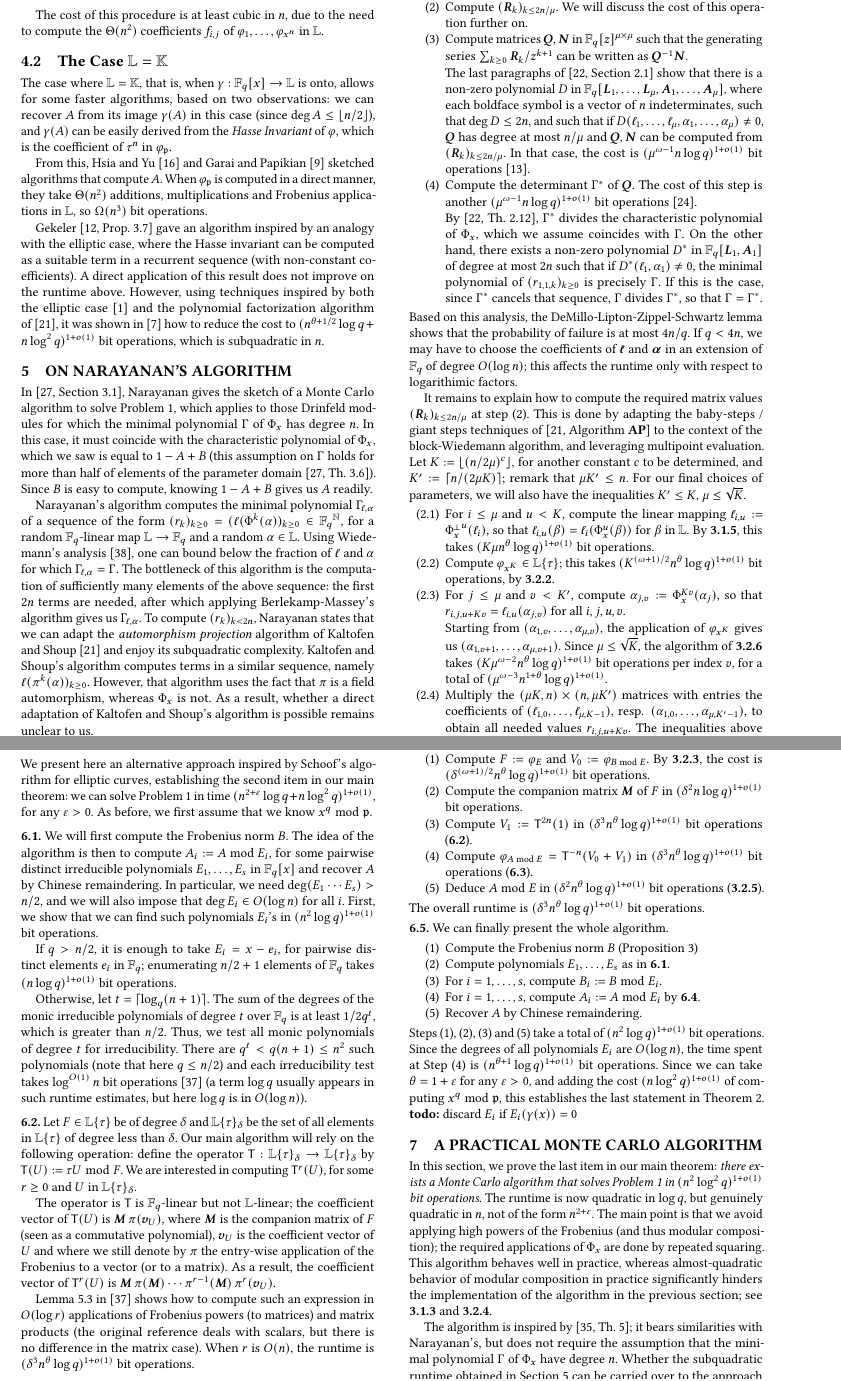
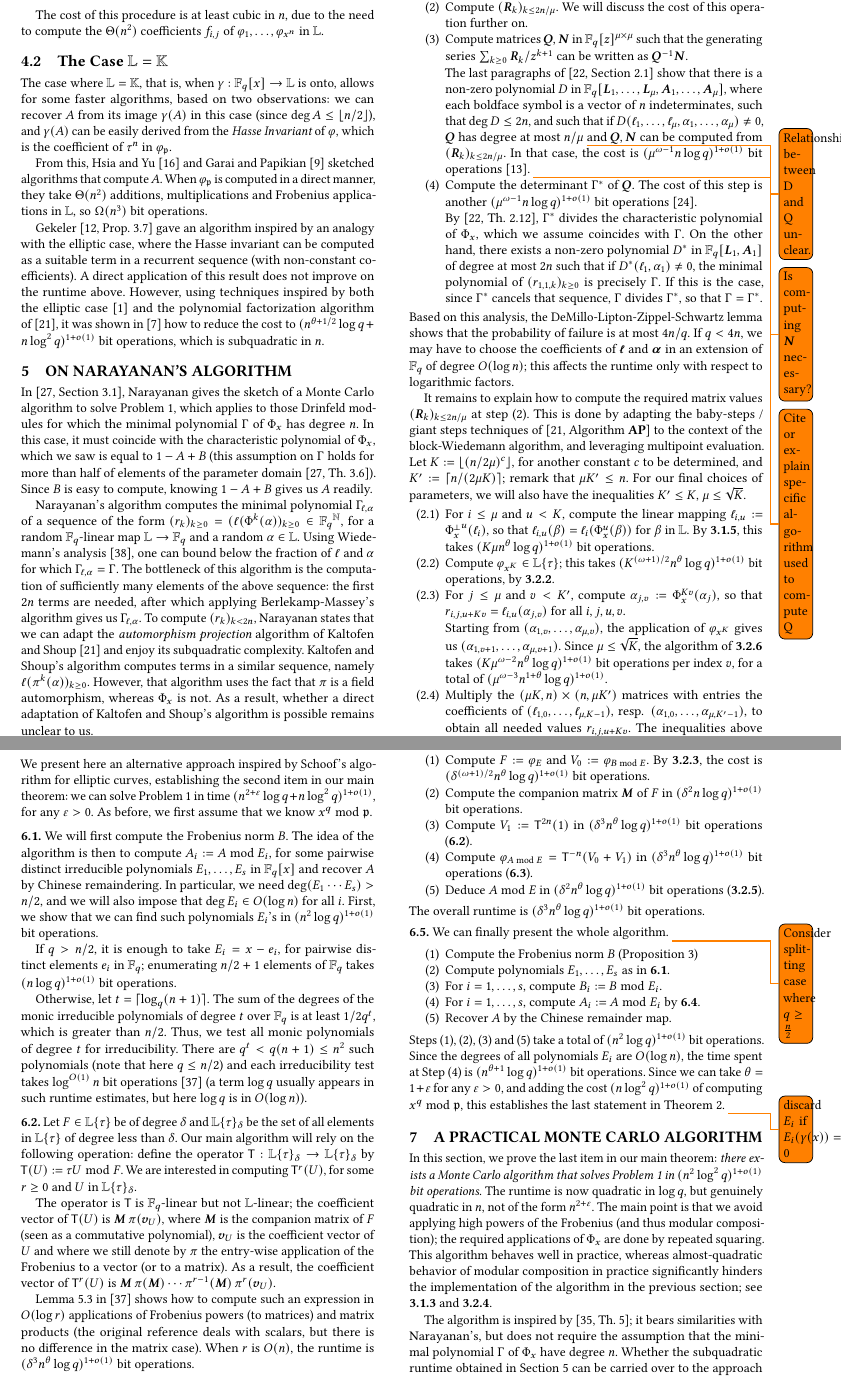
Before and after one commit to ymusleh/Drinfeld-paper, a LaTeX paper (drinfeld_charpoly.tex): two parts of pages 5 and 6 of 8, joined at a grey line, cut so that both start at the same text. Compiled offline with pdfLaTeX.

Commit message:
Comments

```diff
--- a/drinfeld_charpoly.tex
+++ b/drinfeld_charpoly.tex
@@ -12,15 +12,15 @@
 \usepackage{color}
 \usepackage{graphicx}
 \usepackage{esint}
-\usepackage{stmaryrd}
+%\usepackage{stmaryrd}
 \usepackage{tabularx}
 \usepackage{multirow}
 \usepackage[squaren]{SIunits}
 \usepackage[tight]{subfigure}
 \usepackage{multirow}
 \usepackage{mathtools}
-\usepackage{algorithm}
 \usepackage[noend]{algpseudocode}
+\usepackage[colorinlistoftodos]{todonotes}
 
 \newtheorem{definition}{Definition}
 \newtheorem{theorem}{Theorem}
@@ -832,10 +832,11 @@ possible to obtain a subquadratic cost.  The algorithm is Monte Carlo.
       A}_1,\dots,{\bm A}_\mu]$, where each boldface symbol is a vector
   of $n$ indeterminates, such that $\deg D \le 2n$, and such that if
   $D({\ell}_1,\dots,{\ell}_\mu,{\alpha}_1,\dots,{\alpha}_\mu)\ne 0$,
-  ${\bm Q}$ has degree at most $n/\mu$ and ${\bm Q}, {\bm N}$ can be
-  computed from $({\bm R}_k)_{k \le 2n/\mu}$.  In that case,
+  ${\bm Q}$ has degree at most $n/\mu$ \todo{Relationship between D and Q unclear.} and ${\bm Q}, {\bm N}$ can be
+  computed \todo{Is computing $\bm N$ necessary?} from $({\bm R}_k)_{k \le 2n/\mu}$.  In that case,
   the cost is $(\mu^{\omega-1} n \log q)^{1+o(1)}$ bit
-  operations~\cite{GiJeVi03}.
+  operations~\cite{GiJeVi03}. \todo{Cite or explain specific algorithm used to compute Q}
+
 
 \item Compute the determinant $\Gamma^*$ of ${\bm Q}$.  The cost of this step is
   another $(\mu^{\omega-1} n \log q)^{1+o(1)}$ bit
@@ -854,7 +855,7 @@ Based on this analysis, the DeMillo-Lipton-Zippel-Schwartz lemma shows
 that the probability of failure is at most $4n/q$. If $q < 4n$,
 we may have to choose the coefficients of ${\bm \ell}$ and ${\bm
   \alpha}$ in an extension of $\F_q$ of degree $O(\log n)$; this
-affects the runtime only with respect to logarithimic factors.
+affects the runtime only with respect to logarithmic factors.
 
 It remains to explain how to compute the required matrix values $({\bm
   R}_k)_{k \le 2n/\mu}$ at step (2). This is done by adapting the
@@ -1008,12 +1009,13 @@ operations.
 
 \smallskip\noindent{\bf 6.5.} We can finally present the
 whole algorithm.
+\todo{Consider splitting case where $q  \geq \frac{n}{2}$}
 \begin{enumerate}
 \item Compute the Frobenius norm $B$ (Proposition~\ref{frobnorm})
 \item Compute polynomials $E_1,\dots,E_s$ as in {\bf 6.1}.
 \item For $i=1,\dots,s$, compute $B_i:=B \bmod E_i$.
 \item For $i=1,\dots,s$, compute $A_i:=A \bmod E_i$ by {\bf 6.4}.
-\item Recover $A$ by Chinese remaindering.
+\item Recover $A$ by the Chinese remainder map.
 \end{enumerate}
 Steps (1), (2), (3) and (5) take a total of $(n^2 \log q)^{1+o(1)}$
 bit operations. Since the degrees of all polynomials $E_i$ are $O(\log
```
Also changed, not shown: old.tex (renamed from jams-l-template.tex), drinfeld_charpoly.tex (9 more changed lines).
